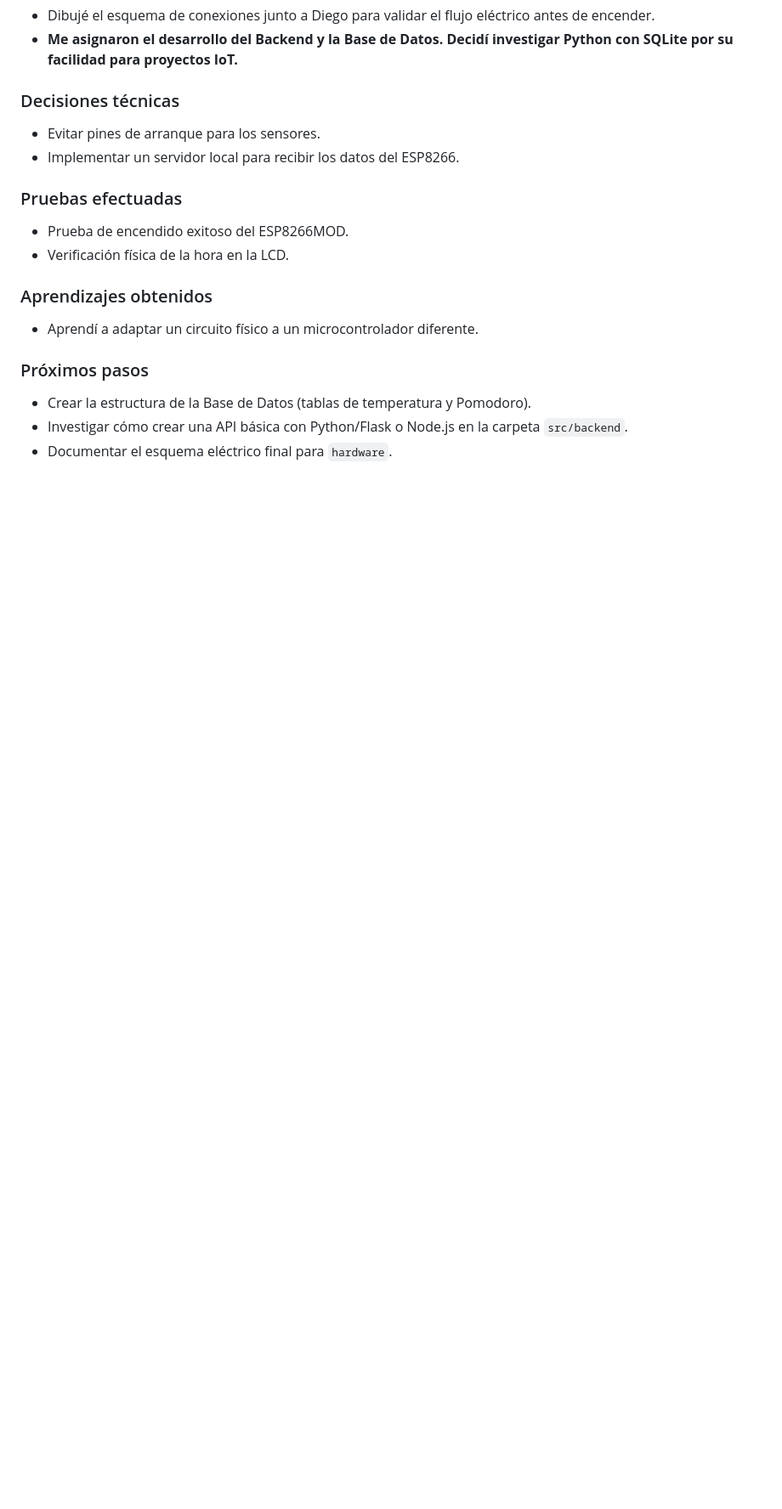
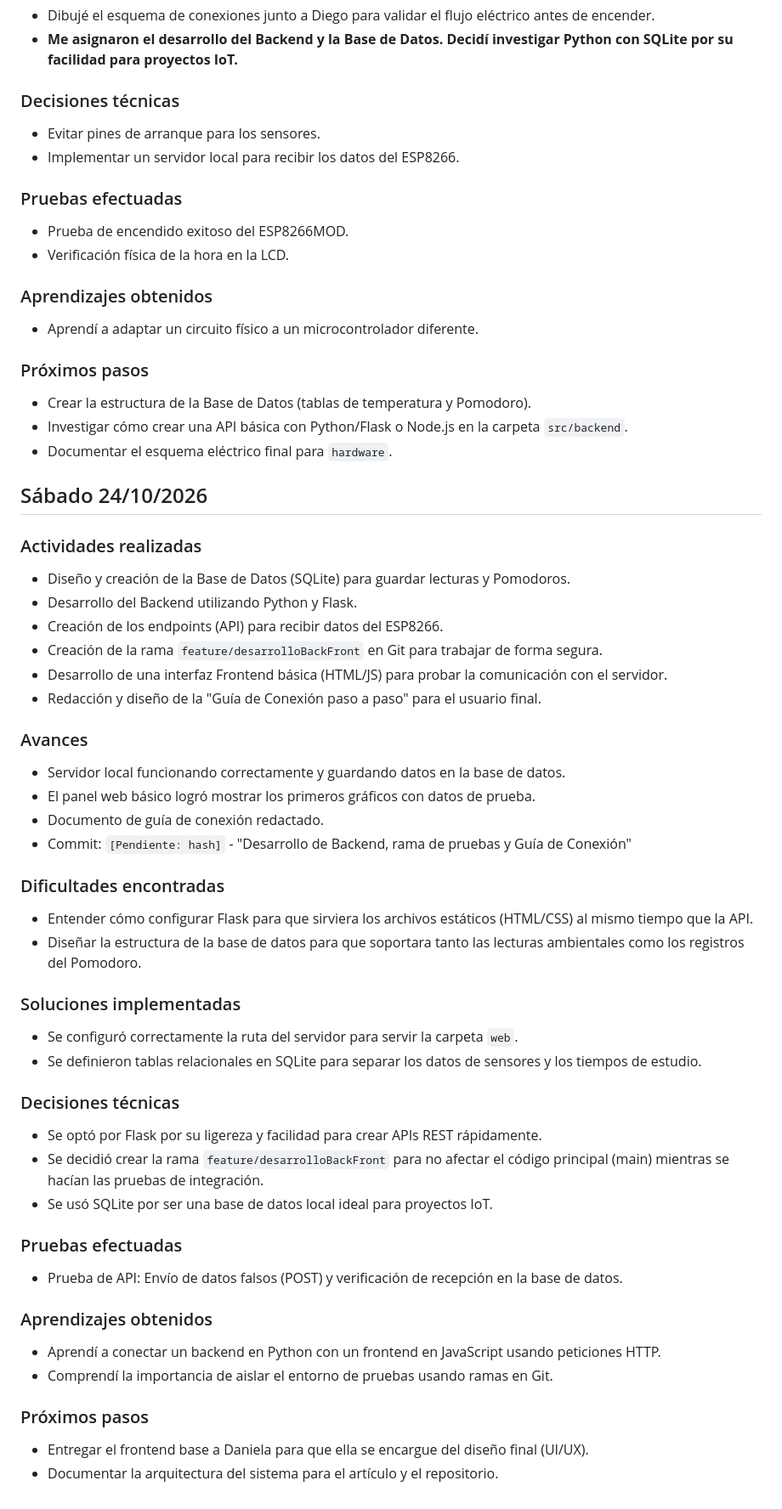
Before and after one commit to daniela-porras/SecretarioMudoIoT-Paradigmas, a Markdown page: bitacoras/JavierPerezBarquero/bitacora.md, the part around the change. Shown at 85% size. GitHub-like rendering; blank space fills up the shorter version.

Commit message:
Actualizacion bitacora backend y guia

```diff
--- a/bitacoras/JavierPerezBarquero/bitacora.md
+++ b/bitacoras/JavierPerezBarquero/bitacora.md
@@ -109,3 +109,44 @@
 - Crear la estructura de la Base de Datos (tablas de temperatura y Pomodoro).
 - Investigar cómo crear una API básica con Python/Flask o Node.js en la carpeta `src/backend`.
 - Documentar el esquema eléctrico final para `hardware`.
+
+
+## Sábado 24/10/2026
+
+### Actividades realizadas
+- Diseño y creación de la Base de Datos (SQLite) para guardar lecturas y Pomodoros.
+- Desarrollo del Backend utilizando Python y Flask.
+- Creación de los endpoints (API) para recibir datos del ESP8266.
+- Creación de la rama `feature/desarrolloBackFront` en Git para trabajar de forma segura.
+- Desarrollo de una interfaz Frontend básica (HTML/JS) para probar la comunicación con el servidor.
+- Redacción y diseño de la "Guía de Conexión paso a paso" para el usuario final.
+
+### Avances
+- Servidor local funcionando correctamente y guardando datos en la base de datos.
+- El panel web básico logró mostrar los primeros gráficos con datos de prueba.
+- Documento de guía de conexión redactado.
+- Commit: `[Pendiente: hash]` - "Desarrollo de Backend, rama de pruebas y Guía de Conexión"
+
+### Dificultades encontradas
+- Entender cómo configurar Flask para que sirviera los archivos estáticos (HTML/CSS) al mismo tiempo que la API.
+- Diseñar la estructura de la base de datos para que soportara tanto las lecturas ambientales como los registros del Pomodoro.
+
+### Soluciones implementadas
+- Se configuró correctamente la ruta del servidor para servir la carpeta `web`.
+- Se definieron tablas relacionales en SQLite para separar los datos de sensores y los tiempos de estudio.
+
+### Decisiones técnicas
+- Se optó por Flask por su ligereza y facilidad para crear APIs REST rápidamente.
+- Se decidió crear la rama `feature/desarrolloBackFront` para no afectar el código principal (main) mientras se hacían las pruebas de integración.
+- Se usó SQLite por ser una base de datos local ideal para proyectos IoT.
+
+### Pruebas efectuadas
+- Prueba de API: Envío de datos falsos (POST) y verificación de recepción en la base de datos.
+
+### Aprendizajes obtenidos
+- Aprendí a conectar un backend en Python con un frontend en JavaScript usando peticiones HTTP.
+- Comprendí la importancia de aislar el entorno de pruebas usando ramas en Git.
+
+### Próximos pasos
+- Entregar el frontend base a Daniela para que ella se encargue del diseño final (UI/UX).
+- Documentar la arquitectura del sistema para el artículo y el repositorio.
```
